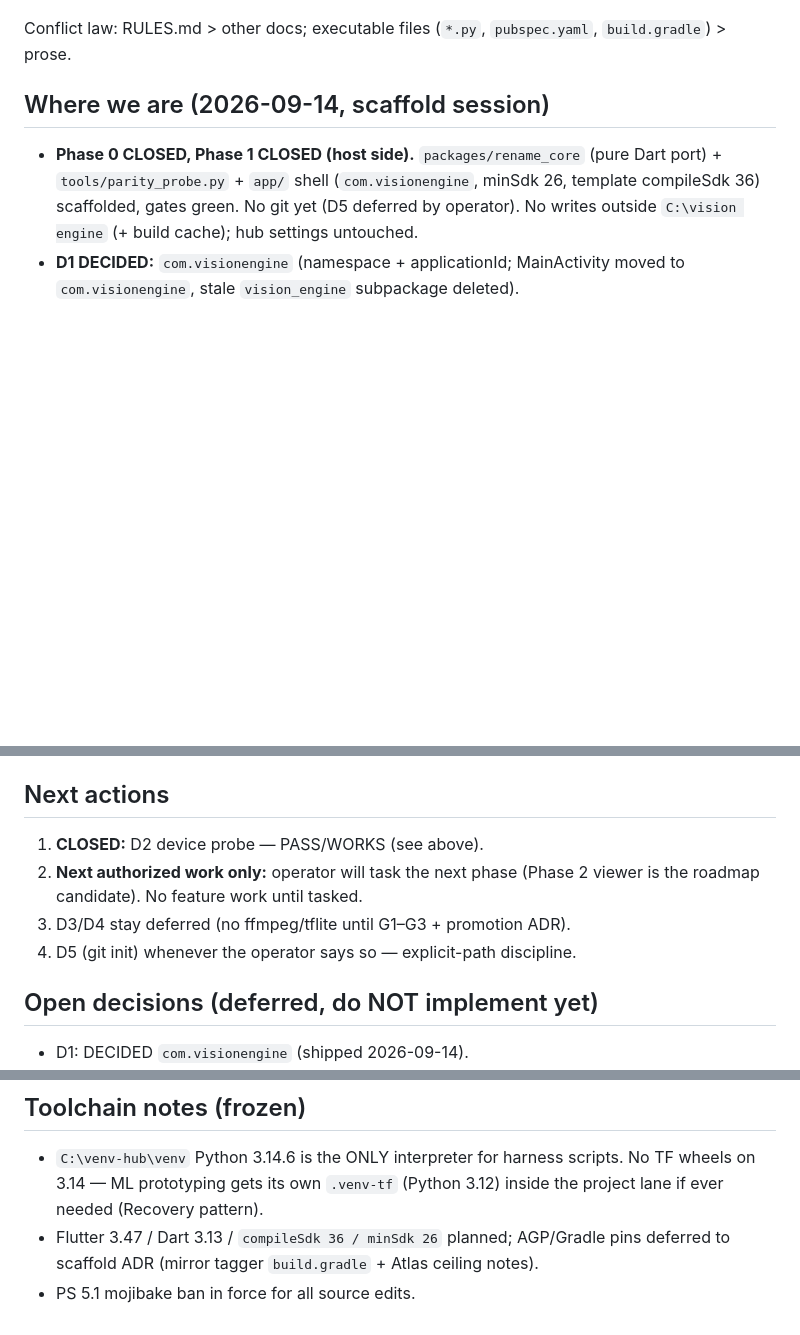
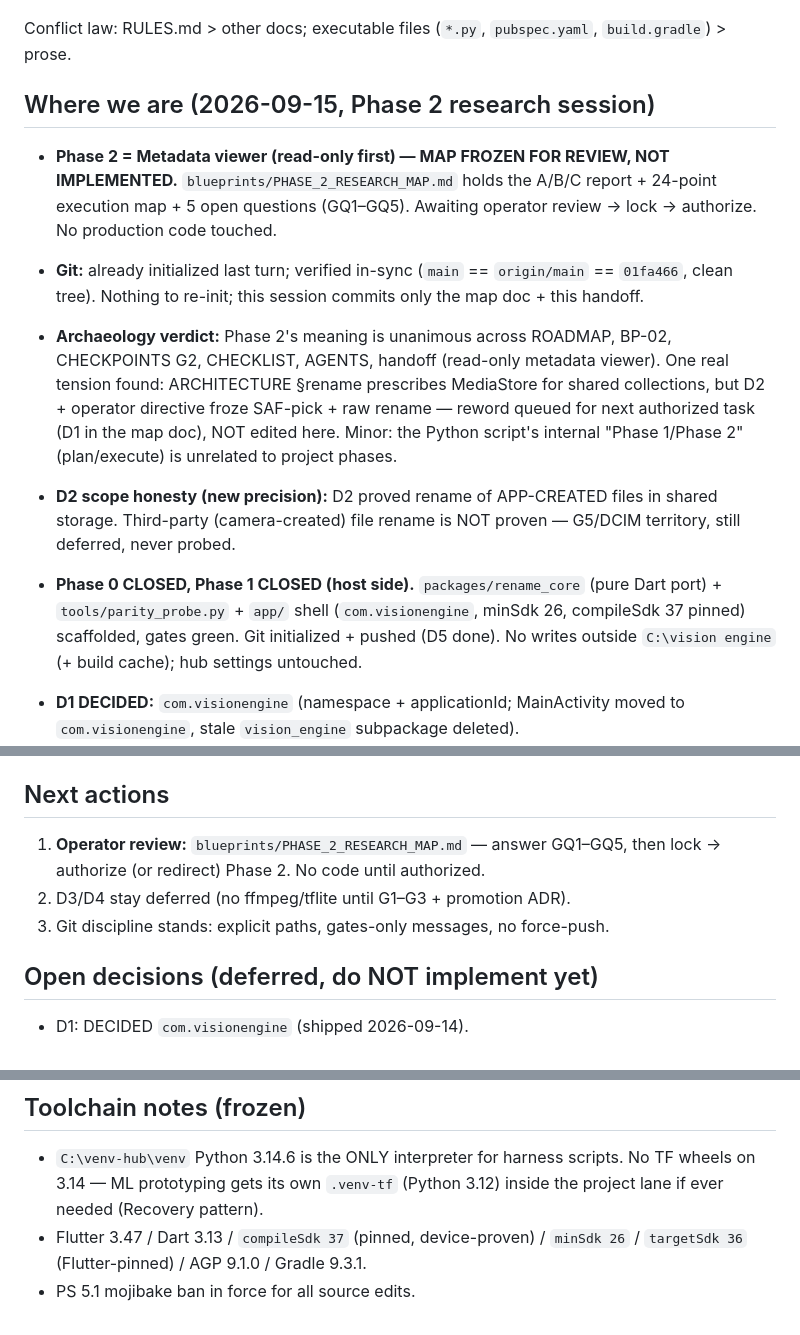
Before and after one commit to GhostMan612/Vision-Engine, a Markdown page: SESSION_HANDOFF.md, 3 parts joined by grey strips. GitHub-like rendering; blank space fills up the shorter version.

Commit message:
Docs: Phase 2 research map frozen for review + handoff refresh (no code change)

```diff
--- a/SESSION_HANDOFF.md
+++ b/SESSION_HANDOFF.md
@@ -18,12 +18,30 @@
 
 Conflict law: RULES.md > other docs; executable files (`*.py`, `pubspec.yaml`, `build.gradle`) > prose.
 
-## Where we are (2026-09-14, scaffold session)
+## Where we are (2026-09-15, Phase 2 research session)
+
+- **Phase 2 = Metadata viewer (read-only first) — MAP FROZEN FOR REVIEW,
+  NOT IMPLEMENTED.** `blueprints/PHASE_2_RESEARCH_MAP.md` holds the
+  A/B/C report + 24-point execution map + 5 open questions (GQ1–GQ5).
+  Awaiting operator review → lock → authorize. No production code touched.
+- **Git:** already initialized last turn; verified in-sync (`main` ==
+  `origin/main` == `01fa466`, clean tree). Nothing to re-init; this
+  session commits only the map doc + this handoff.
+- **Archaeology verdict:** Phase 2's meaning is unanimous across ROADMAP,
+  BP-02, CHECKPOINTS G2, CHECKLIST, AGENTS, handoff (read-only metadata
+  viewer). One real tension found: ARCHITECTURE §rename prescribes
+  MediaStore for shared collections, but D2 + operator directive froze
+  SAF-pick + raw rename — reword queued for next authorized task (D1 in
+  the map doc), NOT edited here. Minor: the Python script's internal
+  "Phase 1/Phase 2" (plan/execute) is unrelated to project phases.
+- **D2 scope honesty (new precision):** D2 proved rename of APP-CREATED
+  files in shared storage. Third-party (camera-created) file rename is
+  NOT proven — G5/DCIM territory, still deferred, never probed.
 
 - **Phase 0 CLOSED, Phase 1 CLOSED (host side).** `packages/rename_core`
   (pure Dart port) + `tools/parity_probe.py` + `app/` shell
-  (`com.visionengine`, minSdk 26, template compileSdk 36) scaffolded, gates
-  green. No git yet (D5 deferred by operator). No writes outside
+  (`com.visionengine`, minSdk 26, compileSdk 37 pinned) scaffolded, gates
+  green. Git initialized + pushed (D5 done). No writes outside
   `C:\vision engine` (+ build cache); hub settings untouched.
 - **D1 DECIDED:** `com.visionengine` (namespace + applicationId; MainActivity
   moved to `com.visionengine`, stale `vision_engine` subpackage deleted).
@@ -73,11 +91,10 @@ Conflict law: RULES.md > other docs; executable files (`*.py`, `pubspec.yaml`, `
 
 ## Next actions
 
-1. **CLOSED:** D2 device probe — PASS/WORKS (see above).
-2. **Next authorized work only:** operator will task the next phase (Phase 2
-   viewer is the roadmap candidate). No feature work until tasked.
-3. D3/D4 stay deferred (no ffmpeg/tflite until G1–G3 + promotion ADR).
-4. D5 (git init) whenever the operator says so — explicit-path discipline.
+1. **Operator review:** `blueprints/PHASE_2_RESEARCH_MAP.md` — answer GQ1–GQ5,
+   then lock → authorize (or redirect) Phase 2. No code until authorized.
+2. D3/D4 stay deferred (no ffmpeg/tflite until G1–G3 + promotion ADR).
+3. Git discipline stands: explicit paths, gates-only messages, no force-push.
 
 ## Open decisions (deferred, do NOT implement yet)
 
@@ -95,5 +112,6 @@ Conflict law: RULES.md > other docs; executable files (`*.py`, `pubspec.yaml`, `
 ## Toolchain notes (frozen)
 
 - `C:\venv-hub\venv` Python 3.14.6 is the ONLY interpreter for harness scripts. No TF wheels on 3.14 — ML prototyping gets its own `.venv-tf` (Python 3.12) inside the project lane if ever needed (Recovery pattern).
-- Flutter 3.47 / Dart 3.13 / `compileSdk 36 / minSdk 26` planned; AGP/Gradle pins deferred to scaffold ADR (mirror tagger `build.gradle` + Atlas ceiling notes).
+- Flutter 3.47 / Dart 3.13 / `compileSdk 37` (pinned, device-proven) /
+  `minSdk 26` / `targetSdk 36` (Flutter-pinned) / AGP 9.1.0 / Gradle 9.3.1.
 - PS 5.1 mojibake ban in force for all source edits.
```
Also changed, not shown: blueprints/PHASE_2_RESEARCH_MAP.md (added, +217 -0 lines).
